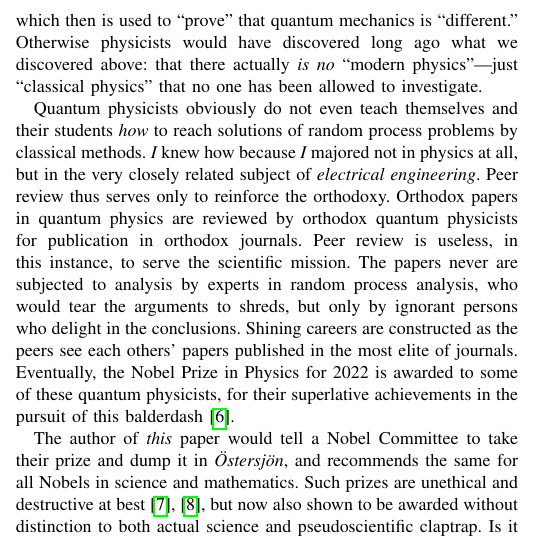
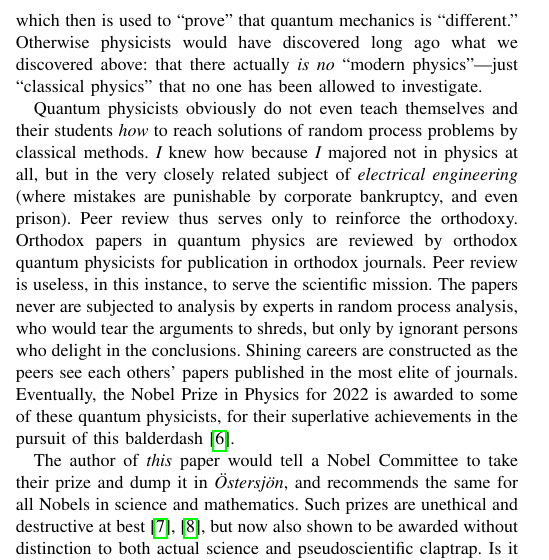
Before and after one commit to chemoelectric/eprb_signal_correlations, a LaTeX paper (Paper/eprb_signal_correlations.tex): part of one column of page 3 of 3, cut so that both start at the same text. Compiled offline with pdfLaTeX.

Commit message:
Note that electrical engineering is more stringent.

```diff
--- a/Paper/eprb_signal_correlations.tex
+++ b/Paper/eprb_signal_correlations.tex
@@ -390,8 +390,9 @@ Quantum physicists obviously do not even teach themselves and their
 students {\em{how}} to reach solutions of random process problems by
 classical methods. {\em{I}} knew how because {\em{I}} majored not in
 physics at all, but in the very closely related subject of
-{\em{electrical engineering}}. Peer review thus serves only to
-reinforce the orthodoxy. Orthodox papers in quantum physics are
+{\em{electrical engineering}} (where mistakes are punishable by
+corporate bankruptcy, and even prison). Peer review thus serves only
+to reinforce the orthodoxy. Orthodox papers in quantum physics are
 reviewed by orthodox quantum physicists for publication in orthodox
 journals. Peer review is useless, in this instance, to serve the
 scientific mission. The papers never are subjected to analysis by
```
Also changed, not shown: Paper/eprb_signal_correlations_revision.txt (+1 -1 lines), Paper/eprb_signal_correlations.pdf.
